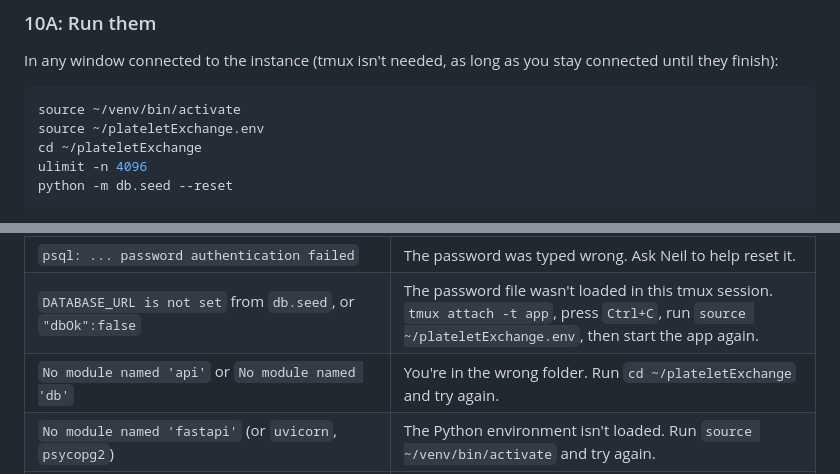
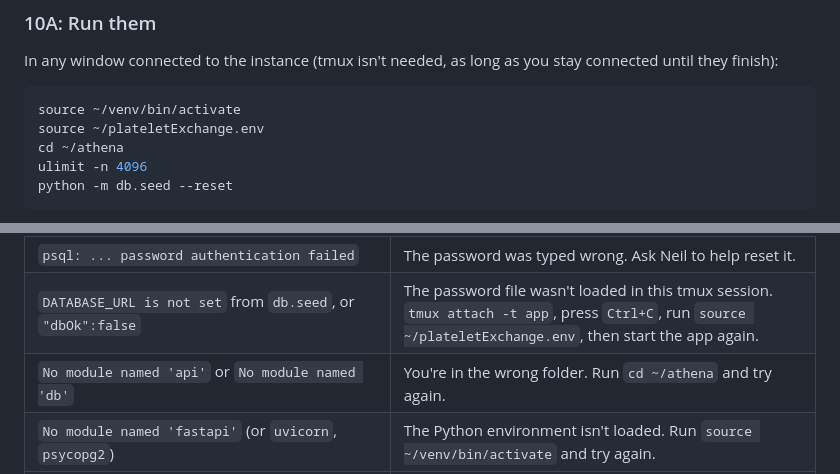
Before and after one commit to trisha-s-101/athena, a Markdown page: shared/INSTANCE_SETUP.md, 2 parts joined by grey strips. Drawn GitHub-style.

````diff
--- a/shared/INSTANCE_SETUP.md
+++ b/shared/INSTANCE_SETUP.md
@@ -370,7 +378,7 @@ In any window connected to the instance (tmux isn't needed, as long as you stay
 ```bash
 source ~/venv/bin/activate
 source ~/plateletExchange.env
-cd ~/plateletExchange
+cd ~/athena
 ulimit -n 4096
 python -m db.seed --reset
 ```
@@ -415,7 +423,7 @@ python -m db.seed --reset
 | `(venv)` disappeared from your prompt | You reconnected. Run `source ~/venv/bin/activate` again. |
 | `psql: ... password authentication failed` | The password was typed wrong. Ask Neil to help reset it. |
 | `DATABASE_URL is not set` from `db.seed`, or `"dbOk":false` | The password file wasn't loaded in this tmux session. `tmux attach -t app`, press `Ctrl+C`, run `source ~/plateletExchange.env`, then start the app again. |
-| `No module named 'api'` or `No module named 'db'` | You're in the wrong folder. Run `cd ~/plateletExchange` and try again. |
+| `No module named 'api'` or `No module named 'db'` | You're in the wrong folder. Run `cd ~/athena` and try again. |
 | `No module named 'fastapi'` (or `uvicorn`, `psycopg2`) | The Python environment isn't loaded. Run `source ~/venv/bin/activate` and try again. |
 | `address already in use` when starting the app | The app is already running in another session. Run `tmux attach -t app` instead of starting a new one. |
 | `duplicate session: app` | A session already exists. Use `tmux attach -t app` instead of `tmux new -s app`. |
````
Also changed, not shown: other parts of shared/INSTANCE_SETUP.md (+15 -7 lines).
